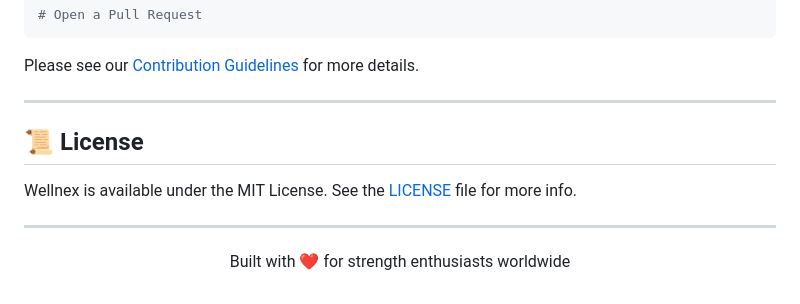
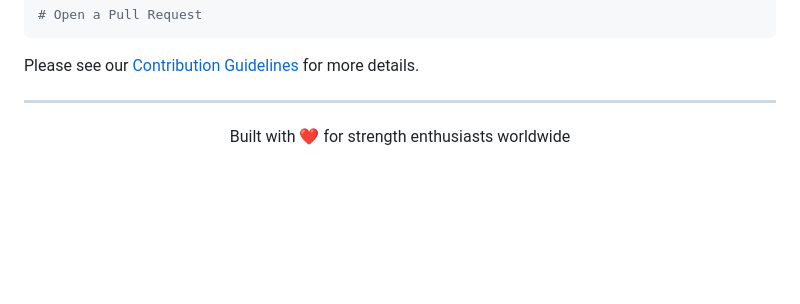
Before and after one commit to yeager209904/Wellnex-Fitness-Tracking-App, a Markdown page: README.md, the part around the change. GitHub-like rendering; blank space fills up the shorter version.

```diff
--- a/README.md
+++ b/README.md
@@ -203,12 +203,6 @@ Please see our [Contribution Guidelines](CONTRIBUTING.md) for more details.
 
 ---
 
-## 📜 License
-
-Wellnex is available under the MIT License. See the [LICENSE](LICENSE) file for more info.
-
----
-
 <div align="center">
 
 <p>Built with ❤️ for strength enthusiasts worldwide</p>
```
